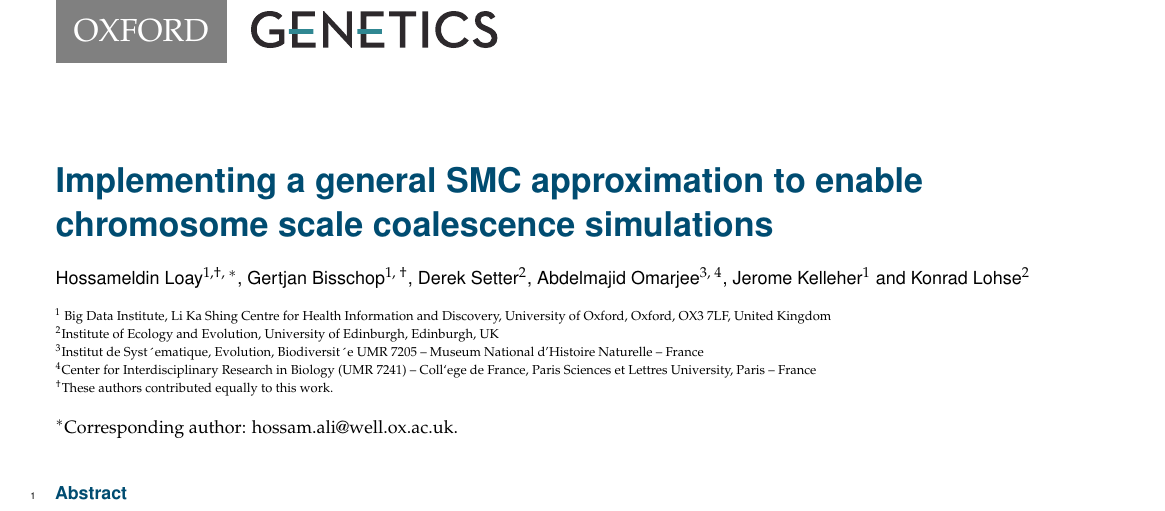
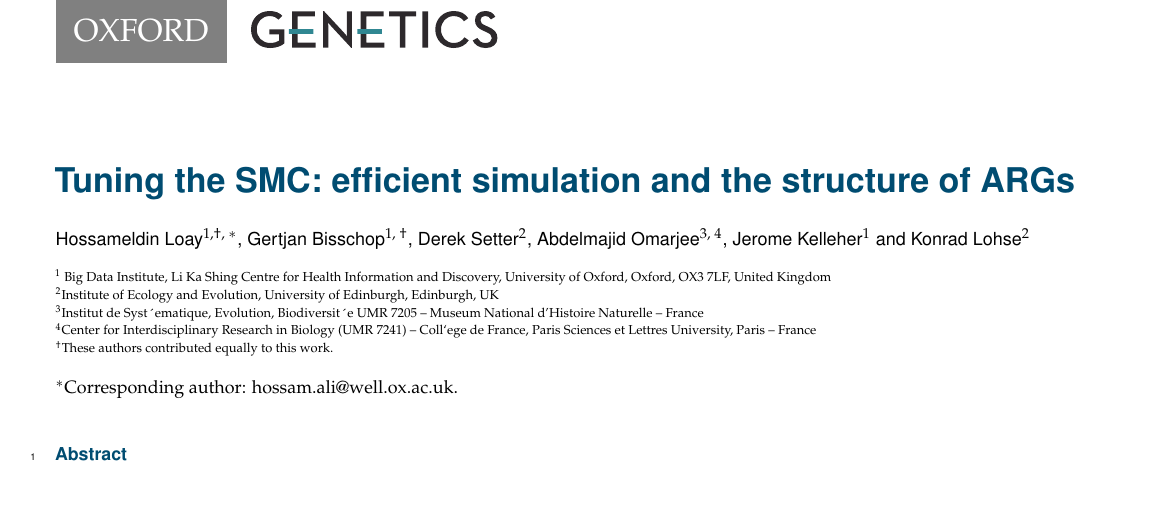
Before and after one commit to hossam26644/SMC-k-paper, a LaTeX document (paper.tex): part of page 1 of 9, cut so that both start at the same text. Compiled offline with pdfLaTeX.

Commit message:
Draft title

```diff
--- a/paper.tex
+++ b/paper.tex
@@ -23,7 +23,7 @@
 \runningtitle{GENETICS Journal Template on Overleaf} % For use in the footer
 \runningauthor{Loay \textit{et al.}}
 
-\title{Implementing a general SMC approximation to enable chromosome scale coalescence simulations}
+\title{Tuning the SMC: efficient simulation and the structure of ARGs}
 
 \author[1,$\dagger$, $\ast$]{Hossameldin Loay}
 \author[1, $\dagger$]{Gertjan Bisschop}
```
